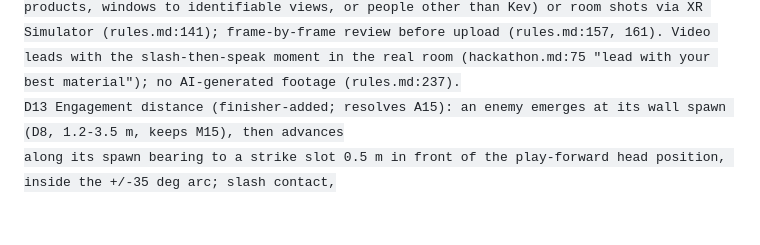
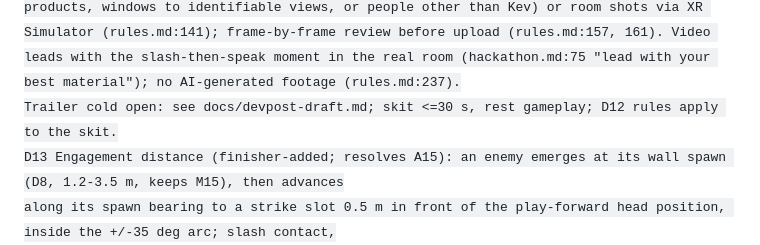
Before and after one commit to KevinKbyte/RiseOfTheFlashcards, a Markdown page: docs/plans/2026-10-28-vr-flashcard-game.md, the part around the change. Rendered like a GitHub page; blank space fills up the shorter version.

```diff
--- a/docs/plans/2026-10-28-vr-flashcard-game.md
+++ b/docs/plans/2026-10-28-vr-flashcard-game.md
@@ -136,6 +136,7 @@ D11 Provenance: ADR 0003 records conception (2026-10-27 VR concept session) and
   pools (one correct answer strips one card). The same list is written as a standalone Devpost paragraph that also serves as the Adapted
   "summary of new features" (rules.md:142) if the Sponsor re-assigns the division (rules.md:90). Devpost discloses realm-of-recall plainly.
 D12 Video + screenshots: captured in a cleared room (no screens, photos, logos, branded products, windows to identifiable views, or people other than Kev) or room shots via XR Simulator (rules.md:141); frame-by-frame review before upload (rules.md:157, 161). Video leads with the slash-then-speak moment in the real room (hackathon.md:75 "lead with your best material"); no AI-generated footage (rules.md:237).
+  Trailer cold open: see docs/devpost-draft.md; skit <=30 s, rest gameplay; D12 rules apply to the skit.
 D13 Engagement distance (finisher-added; resolves A15): an enemy emerges at its wall spawn (D8, 1.2-3.5 m, keeps M15), then advances
   along its spawn bearing to a strike slot 0.5 m in front of the play-forward head position, inside the +/-35 deg arc; slash contact,
   telegraphs and attacks happen only in the strike slot. Q8 (2026-10-28): 0.5 m is the default; the slot is calibrated per player
```
Also changed, not shown: docs/devpost-draft.md (+15 -0 lines).
